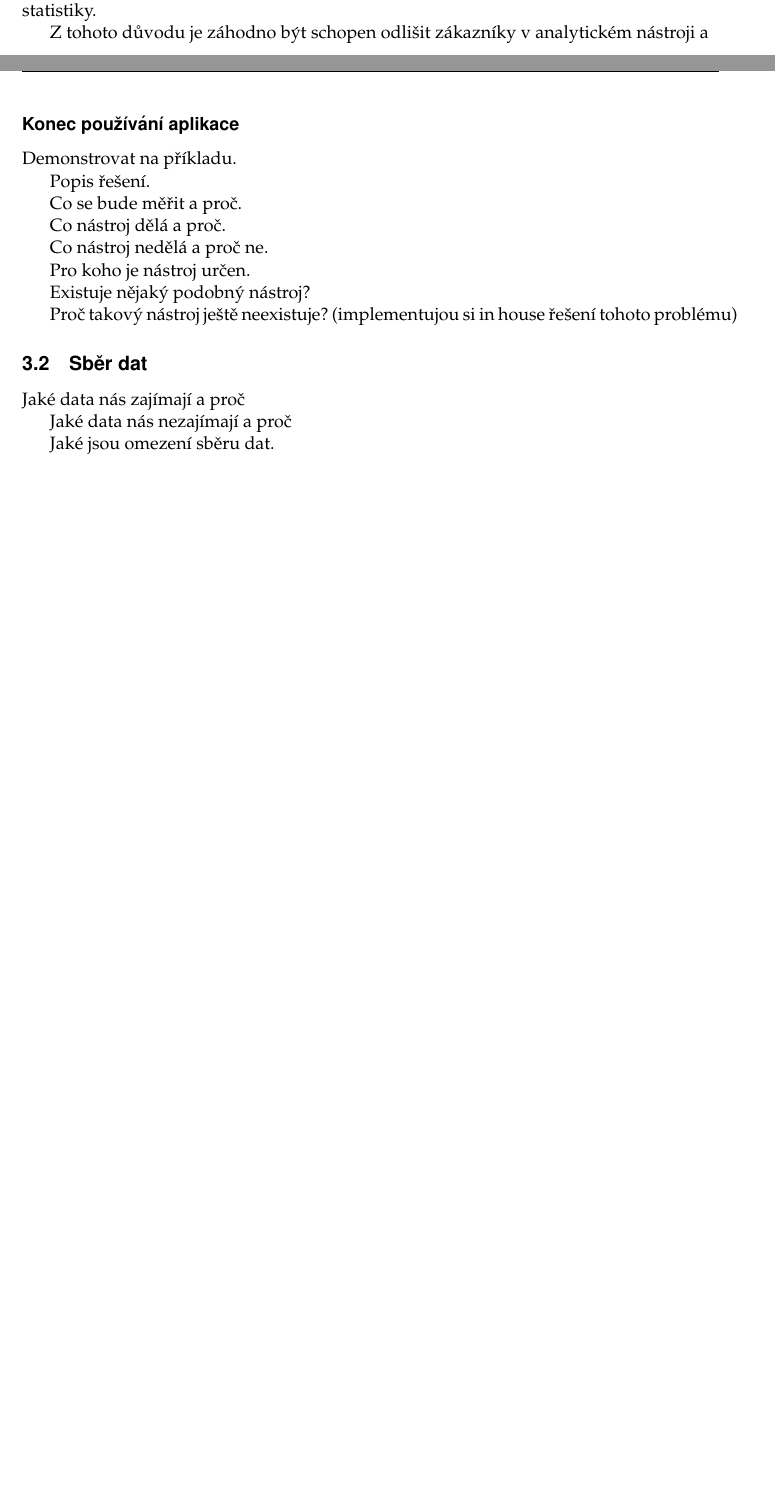
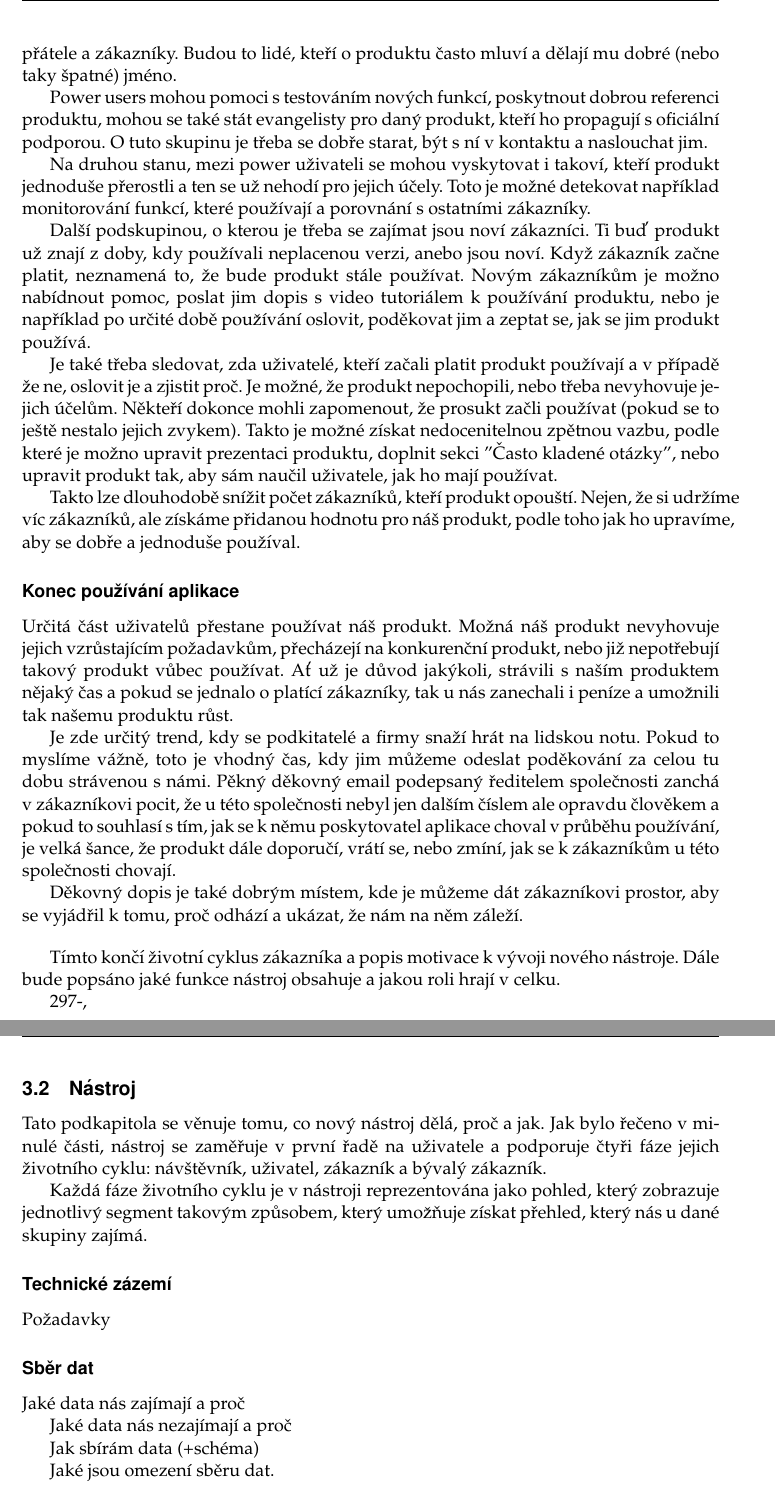
Before and after one commit to hakunin/diplomka, a LaTeX thesis (diplomka.tex): two parts of pages 25 and 26 of 32 before the commit and two parts of pages 26 and 27 of 33 after it, joined at a grey line, cut at the place of the change, the shorter picture padded with empty space. Compiled offline with pdfLaTeX.

Commit message:
some more text

```diff
--- a/diplomka.tex
+++ b/diplomka.tex
@@ -676,19 +676,35 @@ Zákazníci jsou ti, kteří umožňují produktu žít a rozvíjet se. Tím, ž
 
-V dnešních webových aplikací, které hojně využívají freemium model se může jednat o pouhých 10\% všech uživatelů, často i méně. Několik procent zákazníků se v tom davu zbývajících neplatících uživatelů snadno ztratí a proto je třeba v první řadě oddělit jejich statistiky.
+Zákazníci jsou srdcem produktu a je třeba pečovat. Několik procent zákazníků se v tom davu zbývajících neplatících uživatelů snadno ztratí a tím pádem je třeba jejich statistiku oddělit. Jelikož jde o početně menší skupinu, je také záhodno využít nástrojů, které se dívají více do hloubky a držet si tak své nejdůležitější uživatele blíž u těla.
+
+Můžeme identifikovat uživatele, kteří produkt používají nejčastěji, takzvané "power users". Tito znají produkt velmi dobře, možná lépe než naši zaměstnanci. V této skupině se budou pravděpodobně vyskytovat lidé, kteří se zasadili o rozšíření produktu mezi své přátele a zákazníky. Budou to lidé, kteří o produktu často mluví a dělají mu dobré (nebo taky špatné) jméno.
+
+Power users mohou pomoci s testováním nových funkcí, poskytnout dobrou referenci produktu, mohou se také stát evangelisty pro daný produkt, kteří ho propagují s oficiální podporou. O tuto skupinu je třeba se dobře starat, být s ní v kontaktu a naslouchat jim.
+
+Na druhou stanu, mezi power uživateli se mohou vyskytovat i takoví, kteří produkt jednoduše přerostli a ten se už nehodí pro jejich účely. Toto je možné detekovat například monitorování funkcí, které používají a porovnání s ostatními zákazníky.
+
+Další podskupinou, o kterou je třeba se zajímat jsou noví zákazníci. Ti buď produkt už znají z doby, kdy používali neplacenou verzi, anebo jsou noví. Když zákazník začne platit, neznamená to, že bude produkt stále používat. Novým zákazníkům je možno nabídnout pomoc, poslat jim dopis s video tutoriálem k používání produktu, nebo je například po určité době používání oslovit, poděkovat jim a zeptat se, jak se jim produkt používá.
+
+Je také třeba sledovat, zda uživatelé, kteří začali platit produkt používají a v případě že ne, oslovit je a zjistit proč. Je možné, že produkt nepochopili, nebo třeba nevyhovuje jejich účelům. Někteří dokonce mohli zapomenout, že prosukt začli používat (pokud se to ještě nestalo jejich zvykem). Takto je možné získat nedocenitelnou zpětnou vazbu, podle které je možno upravit prezentaci produktu, doplnit sekci "Často kladené otázky", nebo upravit produkt tak, aby sám naučil uživatele, jak ho mají používat.
+
+Takto lze dlouhodobě snížit počet zákazníků, kteří produkt opouští. Nejen, že si udržíme víc zákazníků, ale získáme přidanou hodnotu pro náš produkt, podle toho jak ho upravíme, aby se dobře a jednoduše používal.
 
 
 
 
+\subsubsection{Konec používání aplikace}
 
-Z tohoto důvodu je záhodno být schopen odlišit zákazníky v analytickém nástroji a
+Určitá část uživatelů přestane používat náš produkt. Možná náš produkt nevyhovuje jejich vzrůstajícím požadavkům, přecházejí na konkurenční produkt, nebo již nepotřebují takový produkt vůbec používat. Ať už je důvod jakýkoli, strávili s naším produktem nějaký čas a pokud se jednalo o platící zákazníky, tak u nás zanechali i peníze a umožnili tak našemu produktu růst.
+
+Je zde určitý trend, kdy se podkitatelé a firmy snaží hrát na lidskou notu. Pokud to myslíme vážně, toto je vhodný čas, kdy jim můžeme odeslat poděkování za celou tu dobu strávenou s námi. Pěkný děkovný email podepsaný ředitelem společnosti zanchá v zákazníkovi pocit, že u této společnosti nebyl jen dalším číslem ale opravdu člověkem a pokud to souhlasí s tím, jak se k němu poskytovatel aplikace choval v průběhu používání, je velká šance, že produkt dále doporučí, vrátí se, nebo zmíní, jak se k zákazníkům u této společnosti chovají.
+
+Děkovný dopis je také dobrým místem, kde je můžeme dát zákazníkovi prostor, aby se vyjádřil k tomu, proč odhází a ukázat, že nám na něm záleží.
+
+\bigskip
+
+Tímto končí životní cyklus zákazníka a popis motivace k vývoji nového nástroje. Dále bude popsáno jaké funkce nástroj obsahuje a jakou roli hrají v celku.
 
 
-\subsubsection{Konec používání aplikace}
-
-
-
-
-
+\begin{comment}
 
 Demonstrovat na příkladu.
 
@@ -707,9 +723,33 @@ Existuje nějaký podobný nástroj?
 Proč takový nástroj ještě neexistuje?
 (implementujou si in house řešení tohoto problému)
 
-\subsection{Sběr dat}
+\end{comment}
+
+
+297-,
+
+
+
+
+
+\subsection{Nástroj}
+
+Tato podkapitola se věnuje tomu, co nový nástroj dělá, proč a jak. Jak bylo řečeno v minulé části, nástroj se zaměřuje v první řadě na uživatele a podporuje čtyři fáze jejich životního cyklu: návštěvník, uživatel, zákazník a bývalý zákazník.
+
+Každá fáze životního cyklu je v nástroji reprezentována jako pohled, který zobrazuje jednotlivý segment takovým způsobem, který umožňuje získat přehled, který nás u dané skupiny zajímá.
+
+
+\subsubsection{Technické zázemí}
+
+Požadavky
+
+
+
+
+\subsubsection{Sběr dat}
 
 Jaké data nás zajímají a proč
 
 Jaké data nás nezajímají a proč
 
+Jak sbírám data (+schéma)
```
Also changed, not shown: diplomka.pdf, diplomka.tex (13 more changed lines), 3 other files.
